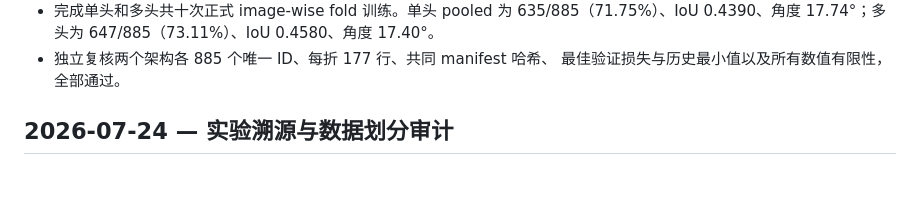
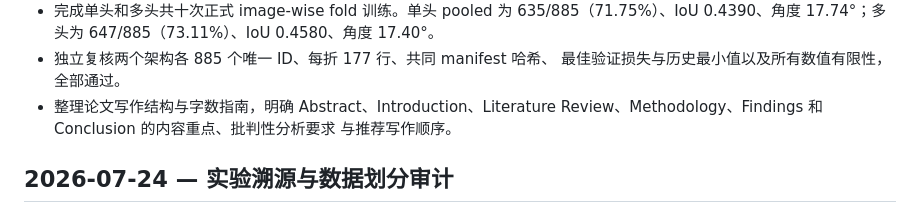
Before and after one commit to pzk0206/MSc-project, a Markdown page: docs/worklog/WORKLOG.md, the part around the change. Drawn GitHub-style; blank space fills up the shorter version.

```diff
--- a/docs/worklog/WORKLOG.md
+++ b/docs/worklog/WORKLOG.md
@@ -27,6 +27,9 @@
   647/885（73.11%）、IoU 0.4580、角度 17.40°。
 - 独立复核两个架构各 885 个唯一 ID、每折 177 行、共同 manifest 哈希、
   最佳验证损失与历史最小值以及所有数值有限性，全部通过。
+- 整理论文写作结构与字数指南，明确 Abstract、Introduction、Literature
+  Review、Methodology、Findings 和 Conclusion 的内容重点、批判性分析要求
+  与推荐写作顺序。
 
 ## 2026-07-24 — 实验溯源与数据划分审计
 
```
Also changed, not shown: docs/agent/DISSERTATION_WRITING_GUIDE.md (added, +133 -0 lines), docs/agent/PROJECT_STRUCTURE.md (+4 -1 lines).
